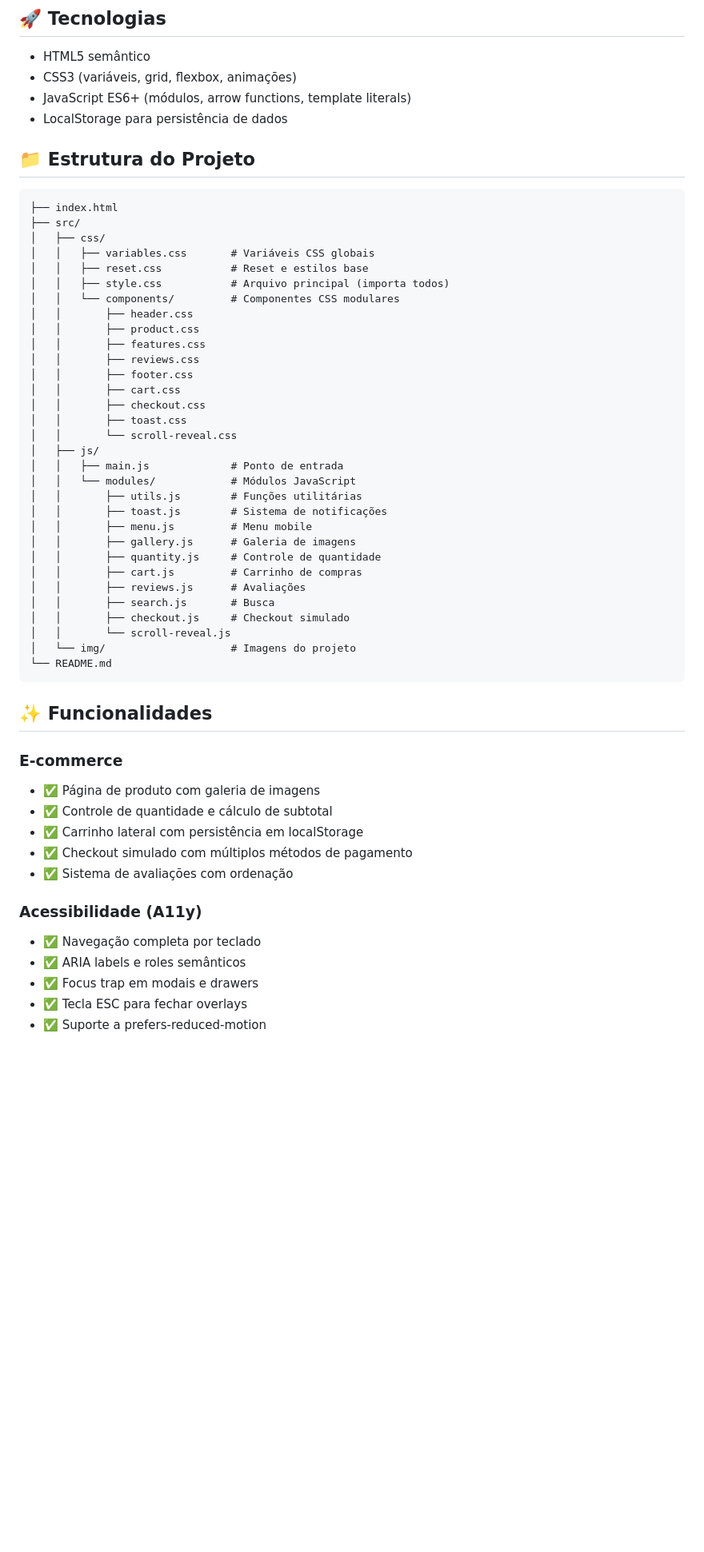
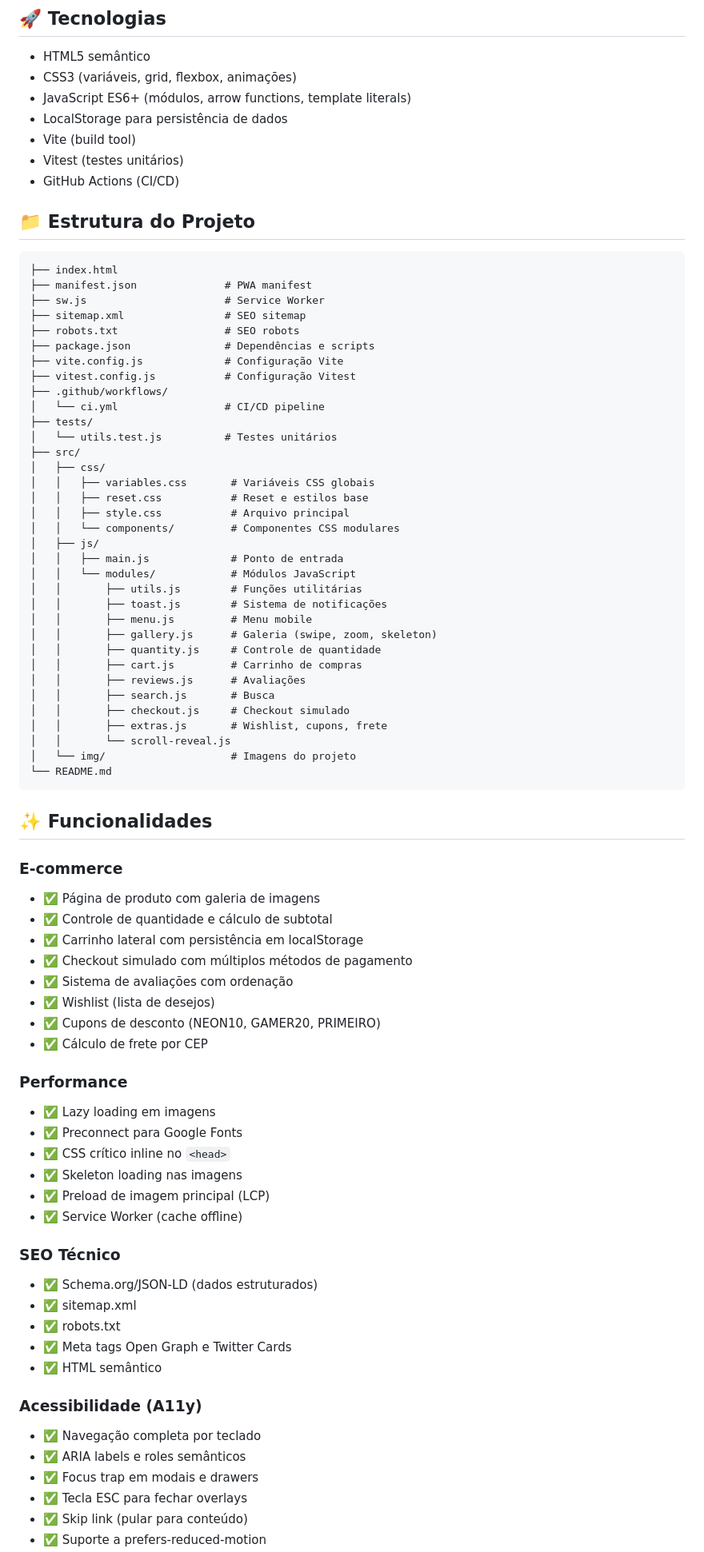
Before and after one commit to DiovannyMartins/modern-ecommerce, a Markdown page: README.md, the part around one of its changes. Shown at 80% size. Drawn GitHub-style; blank space fills up the shorter version.

Commit message:
docs: atualiza README com todas as funcionalidades implementadas

````diff
--- a/README.md
+++ b/README.md
@@ -8,38 +8,44 @@ Projeto de e-commerce profissional desenvolvido com HTML, CSS e JavaScript modul
 - CSS3 (variáveis, grid, flexbox, animações)
 - JavaScript ES6+ (módulos, arrow functions, template literals)
 - LocalStorage para persistência de dados
+- Vite (build tool)
+- Vitest (testes unitários)
+- GitHub Actions (CI/CD)
 
 ## 📁 Estrutura do Projeto
 
 ```
 ├── index.html
+├── manifest.json              # PWA manifest
+├── sw.js                      # Service Worker
+├── sitemap.xml                # SEO sitemap
+├── robots.txt                 # SEO robots
+├── package.json               # Dependências e scripts
+├── vite.config.js             # Configuração Vite
+├── vitest.config.js           # Configuração Vitest
+├── .github/workflows/
+│   └── ci.yml                 # CI/CD pipeline
+├── tests/
+│   └── utils.test.js          # Testes unitários
 ├── src/
 │   ├── css/
 │   │   ├── variables.css       # Variáveis CSS globais
 │   │   ├── reset.css           # Reset e estilos base
-│   │   ├── style.css           # Arquivo principal (importa todos)
+│   │   ├── style.css           # Arquivo principal
 │   │   └── components/         # Componentes CSS modulares
-│   │       ├── header.css
-│   │       ├── product.css
-│   │       ├── features.css
-│   │       ├── reviews.css
-│   │       ├── footer.css
-│   │       ├── cart.css
-│   │       ├── checkout.css
-│   │       ├── toast.css
-│   │       └── scroll-reveal.css
 │   ├── js/
 │   │   ├── main.js             # Ponto de entrada
 │   │   └── modules/            # Módulos JavaScript
 │   │       ├── utils.js        # Funções utilitárias
 │   │       ├── toast.js        # Sistema de notificações
 │   │       ├── menu.js         # Menu mobile
-│   │       ├── gallery.js      # Galeria de imagens
+│   │       ├── gallery.js      # Galeria (swipe, zoom, skeleton)
 │   │       ├── quantity.js     # Controle de quantidade
 │   │       ├── cart.js         # Carrinho de compras
 │   │       ├── reviews.js      # Avaliações
 │   │       ├── search.js       # Busca
 │   │       ├── checkout.js     # Checkout simulado
+│   │       ├── extras.js       # Wishlist, cupons, frete
 │   │       └── scroll-reveal.js
 │   └── img/                    # Imagens do projeto
 └── README.md
@@ -53,10 +59,29 @@ Projeto de e-commerce profissional desenvolvido com HTML, CSS e JavaScript modul
 - ✅ Carrinho lateral com persistência em localStorage
 - ✅ Checkout simulado com múltiplos métodos de pagamento
 - ✅ Sistema de avaliações com ordenação
+- ✅ Wishlist (lista de desejos)
+- ✅ Cupons de desconto (NEON10, GAMER20, PRIMEIRO)
+- ✅ Cálculo de frete por CEP
+
+### Performance
+- ✅ Lazy loading em imagens
+- ✅ Preconnect para Google Fonts
+- ✅ CSS crítico inline no `<head>`
+- ✅ Skeleton loading nas imagens
+- ✅ Preload de imagem principal (LCP)
+- ✅ Service Worker (cache offline)
+
+### SEO Técnico
+- ✅ Schema.org/JSON-LD (dados estruturados)
+- ✅ sitemap.xml
+- ✅ robots.txt
+- ✅ Meta tags Open Graph e Twitter Cards
+- ✅ HTML semântico
 
 ### Acessibilidade (A11y)
 - ✅ Navegação completa por teclado
 - ✅ ARIA labels e roles semânticos
 - ✅ Focus trap em modais e drawers
 - ✅ Tecla ESC para fechar overlays
+- ✅ Skip link (pular para conteúdo)
 - ✅ Suporte a prefers-reduced-motion
````
Also changed, not shown: other parts of README.md (+36 -7 lines).
